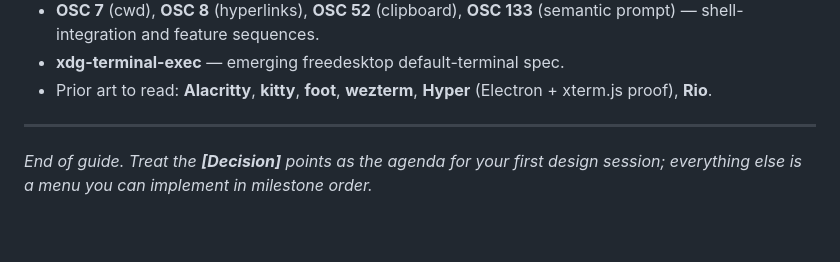
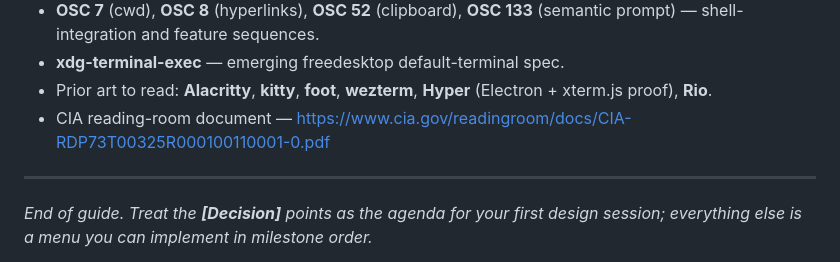
Before and after one commit to mpbarbosa/sampa_graphics_terminal, a Markdown page: docs/DESIGN.md, the part around the change. GitHub-like rendering; blank space fills up the shorter version.

Commit message:
docs: add CIA reading-room reference to DESIGN §20 bibliography
Per request. Note: topically unrelated to the terminal-emulator technical
references around it; added as its own entry, contents not verified.

Co-Authored-By: Claude Opus 4.8 <noreply@anthropic.com>

```diff
--- a/docs/DESIGN.md
+++ b/docs/DESIGN.md
@@ -761,6 +761,7 @@ open-ended.
 - **xdg-terminal-exec** — emerging freedesktop default-terminal spec.
 - Prior art to read: **Alacritty**, **kitty**, **foot**, **wezterm**, **Hyper**
   (Electron + xterm.js proof), **Rio**.
+- CIA reading-room document — <https://www.cia.gov/readingroom/docs/CIA-RDP73T00325R000100110001-0.pdf>
 
 ---
 
```
